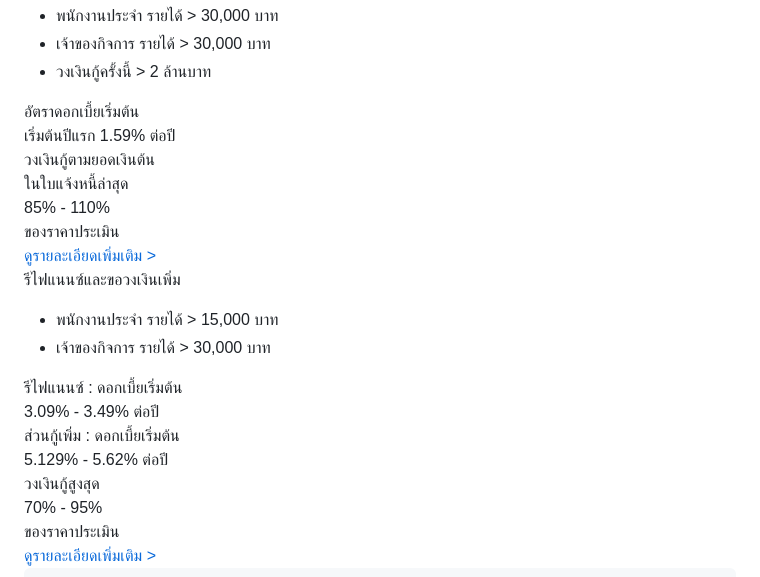
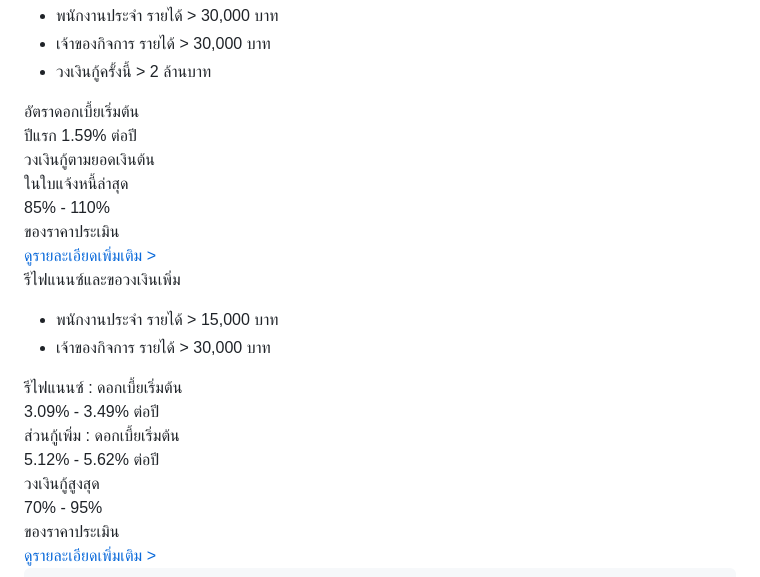
Before and after one commit to phromdhephoosakul-lgtm/refinance, a Markdown page: README.md, the part around the change. GitHub-like rendering.

Commit message:
Fix interest rate formatting in README

```diff
--- a/README.md
+++ b/README.md
@@ -248,7 +248,7 @@
     <div class="benefit-grid">
       <div class="benefit-item">
         <div class="benefit-label">อัตราดอกเบี้ยเริ่มต้น</div>
-        <div class="benefit-value">เริ่มต้นปีแรก 1.59% ต่อปี</div>
+        <div class="benefit-value">ปีแรก 1.59% ต่อปี</div>
       </div>
       <div class="benefit-item">
         <div class="benefit-label">วงเงินกู้ตามยอดเงินต้น<br>ในใบแจ้งหนี้ล่าสุด</div>
@@ -272,7 +272,7 @@
         <div class="benefit-label">รีไฟแนนซ์ : ดอกเบี้ยเริ่มต้น</div>
         <div class="benefit-value">3.09% - 3.49% ต่อปี</div>
         <div class="benefit-label">ส่วนกู้เพิ่ม : ดอกเบี้ยเริ่มต้น</div>
-        <div class="benefit-value">5.129% - 5.62% ต่อปี</div>
+        <div class="benefit-value">5.12% - 5.62% ต่อปี</div>
       </div>
       <div class="benefit-item">
         <div class="benefit-label">วงเงินกู้สูงสุด</div>
```
